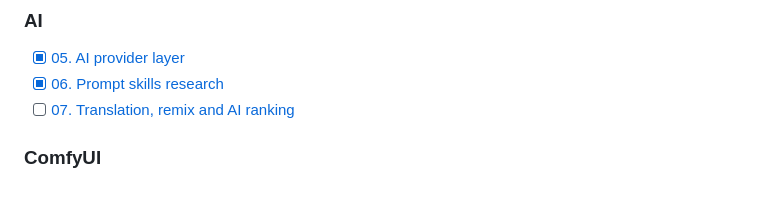
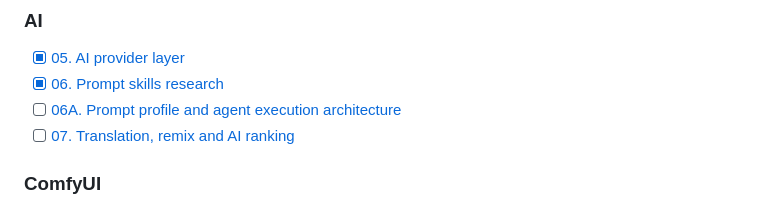
Before and after one commit to Lotargo/ComfyUI-Meta-Viewer, a Markdown page: dev_docs/roadmap/README.md, the part around the change. Rendered like a GitHub page.

Commit message:
docs: add prompt execution architecture to roadmap

```diff
--- a/dev_docs/roadmap/README.md
+++ b/dev_docs/roadmap/README.md
@@ -31,6 +31,7 @@
 
 - [x] [05. AI provider layer](ai/05_AI_PROVIDER_LAYER.md)
 - [x] [06. Prompt skills research](ai/06_PROMPT_SKILLS_RESEARCH.md)
+- [ ] [06A. Prompt profile and agent execution architecture](ai/06A_PROMPT_PROFILE_AND_AGENT_EXECUTION_ARCHITECTURE.md)
 - [ ] [07. Translation, remix and AI ranking](ai/07_TRANSLATION_REMIX_AND_AI_RANKING.md)
 
 ### ComfyUI
```
